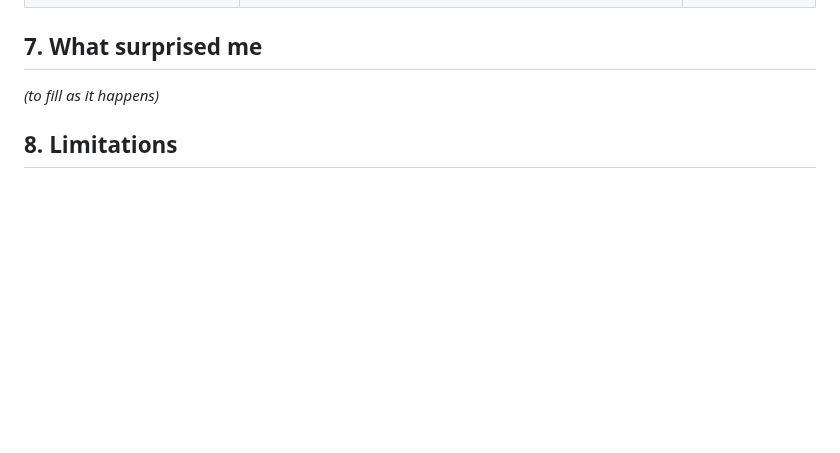
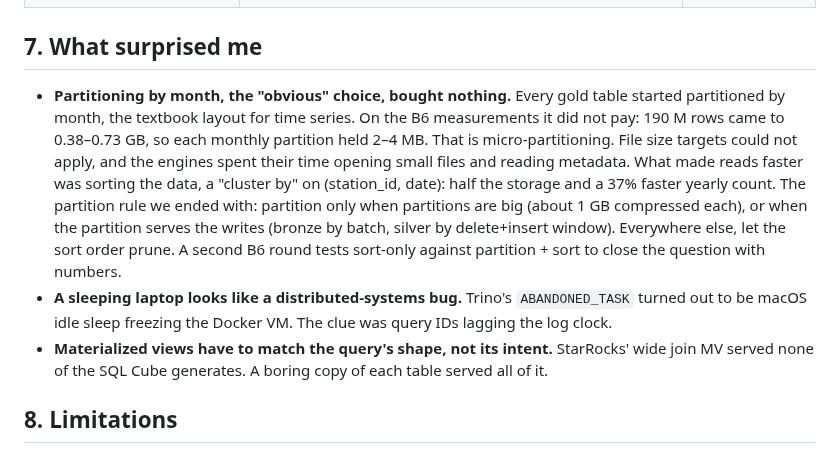
Before and after one commit to jhorlima/sleipnir, a Markdown page: docs/blog/post.md, the part around the change. Drawn GitHub-style; blank space fills up the shorter version.

Commit message:
docs(blog): what surprised us so far (partitions, sleep, MV shape)
Co-Authored-By: Claude Opus 5.5 <noreply@anthropic.com>

```diff
--- a/docs/blog/post.md
+++ b/docs/blog/post.md
@@ -217,7 +217,9 @@ Takeaways: sorting is the one change that pays, and it becomes the default layou
 
 ## 7. What surprised me
 
-_(to fill as it happens)_
+- **Partitioning by month, the "obvious" choice, bought nothing.** Every gold table started partitioned by month, the textbook layout for time series. On the B6 measurements it did not pay: 190 M rows came to 0.38–0.73 GB, so each monthly partition held 2–4 MB. That is micro-partitioning. File size targets could not apply, and the engines spent their time opening small files and reading metadata. What made reads faster was sorting the data, a "cluster by" on (station_id, date): half the storage and a 37% faster yearly count. The partition rule we ended with: partition only when partitions are big (about 1 GB compressed each), or when the partition serves the writes (bronze by batch, silver by delete+insert window). Everywhere else, let the sort order prune. A second B6 round tests sort-only against partition + sort to close the question with numbers.
+- **A sleeping laptop looks like a distributed-systems bug.** Trino's `ABANDONED_TASK` turned out to be macOS idle sleep freezing the Docker VM. The clue was query IDs lagging the log clock.
+- **Materialized views have to match the query's shape, not its intent.** StarRocks' wide join MV served none of the SQL Cube generates. A boring copy of each table served all of it.
 
 ## 8. Limitations
 
```
